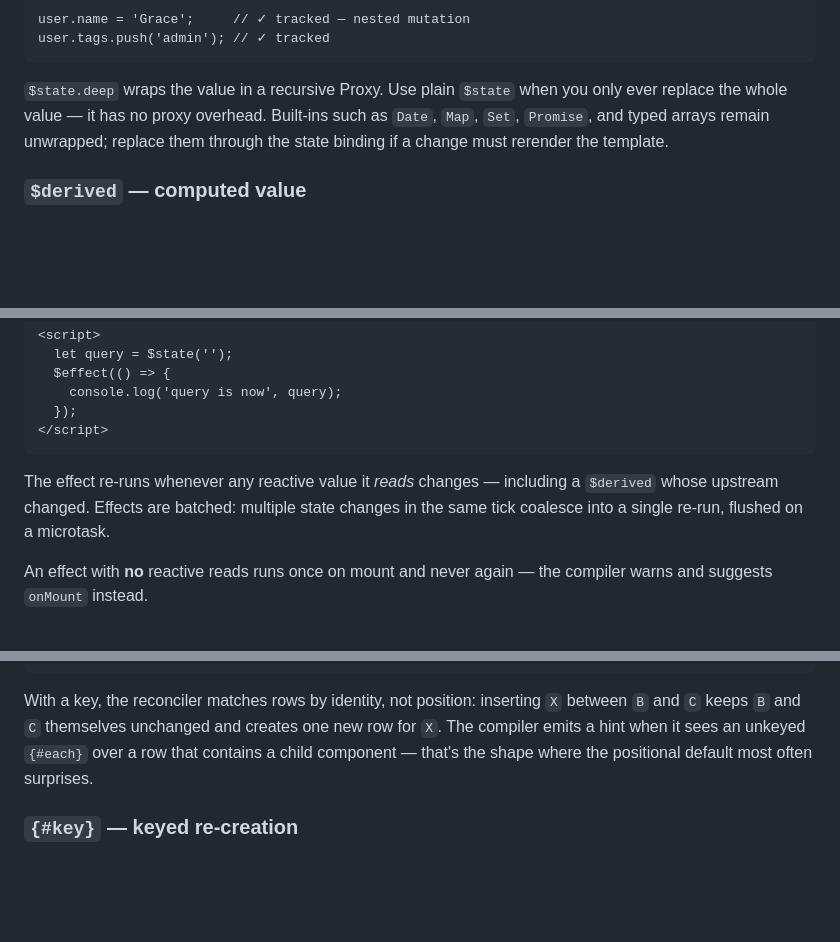
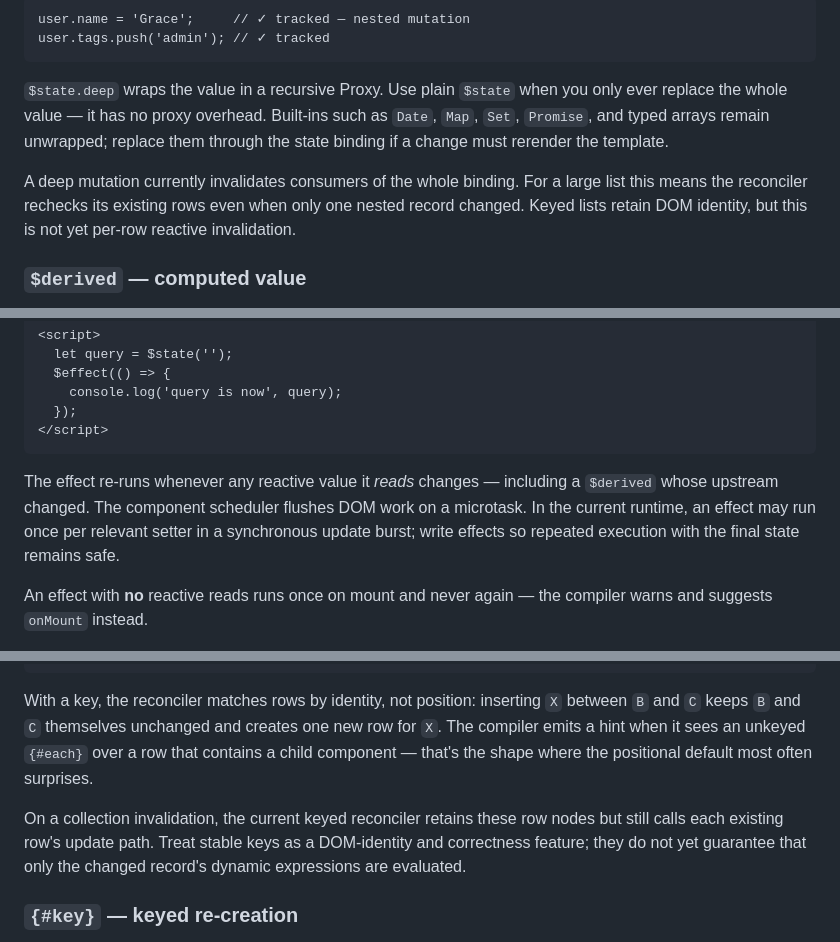
Before and after one commit to elauven/vela, a Markdown page: GUIDE.md, 3 parts joined by grey strips. GitHub-like rendering; blank space fills up the shorter version.

Commit message:
docs: document current runtime update granularity

````diff
--- a/GUIDE.md
+++ b/GUIDE.md
@@ -91,6 +91,11 @@ Built-ins such as `Date`, `Map`, `Set`, `Promise`, and typed arrays remain
 unwrapped; replace them through the state binding if a change must rerender the
 template.
 
+A deep mutation currently invalidates consumers of the whole binding. For a
+large list this means the reconciler rechecks its existing rows even when only
+one nested record changed. Keyed lists retain DOM identity, but this is not yet
+per-row reactive invalidation.
+
 ### `$derived` — computed value
 
 A value computed from other reactive state. It recomputes
@@ -129,9 +134,10 @@ logging, syncing to storage:
 ```
 
 The effect re-runs whenever any reactive value it *reads* changes
-— including a `$derived` whose upstream changed. Effects are
-batched: multiple state changes in the same tick coalesce into a
-single re-run, flushed on a microtask.
+— including a `$derived` whose upstream changed. The component scheduler
+flushes DOM work on a microtask. In the current runtime, an effect may run once
+per relevant setter in a synchronous update burst; write effects so repeated
+execution with the final state remains safe.
 
 An effect with **no** reactive reads runs once on mount and never
 again — the compiler warns and suggests `onMount` instead.
@@ -387,6 +393,11 @@ hint when it sees an unkeyed `{#each}` over a row that contains a
 child component — that's the shape where the positional default
 most often surprises.
 
+On a collection invalidation, the current keyed reconciler retains these row
+nodes but still calls each existing row's update path. Treat stable keys as a
+DOM-identity and correctness feature; they do not yet guarantee that only the
+changed record's dynamic expressions are evaluated.
+
 ### `{#key}` — keyed re-creation
 
 `{#key expr}` destroys and rebuilds its content whenever `expr`
````
Also changed, not shown: other parts of GUIDE.md (+1 -1 lines).
